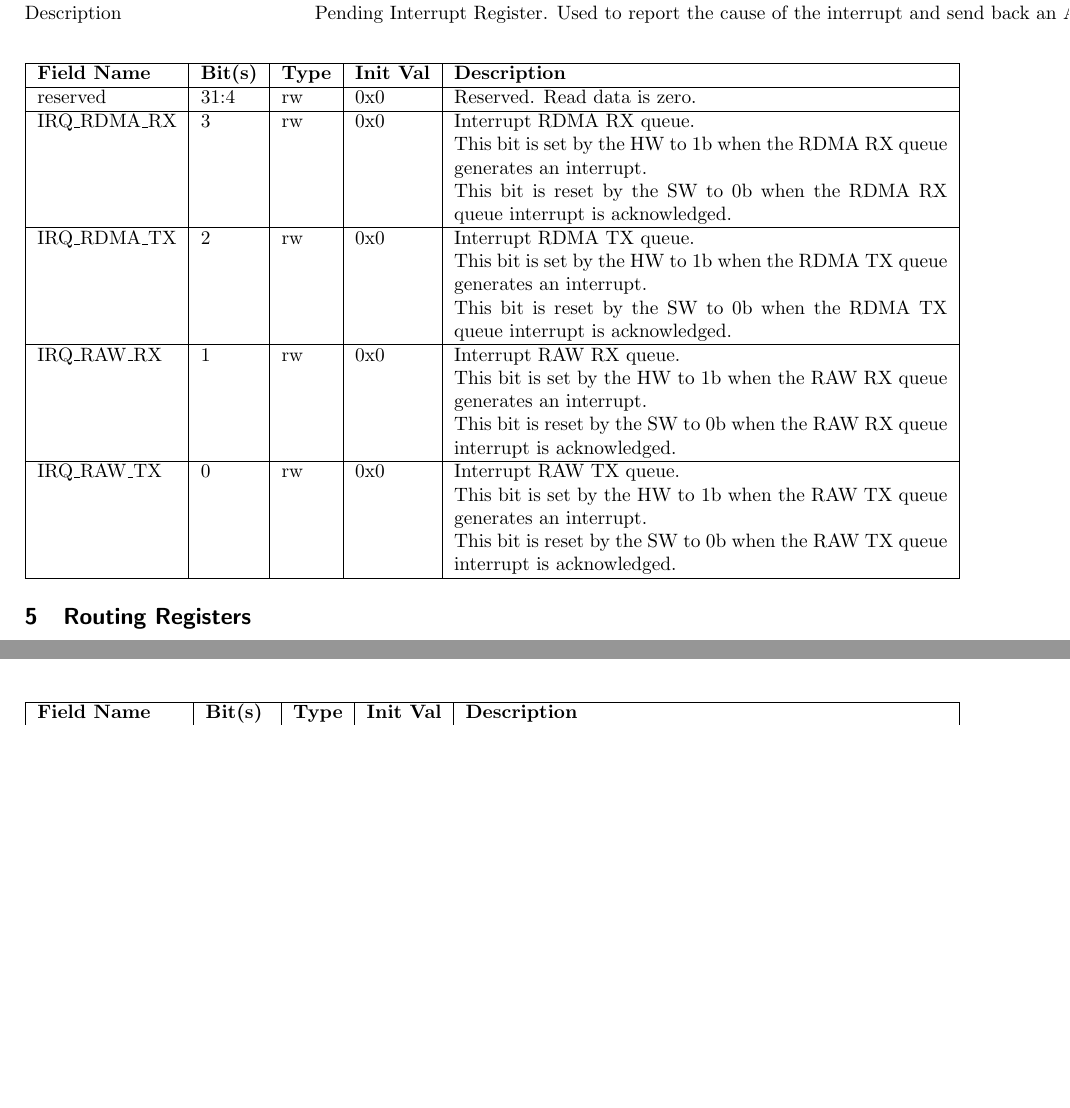
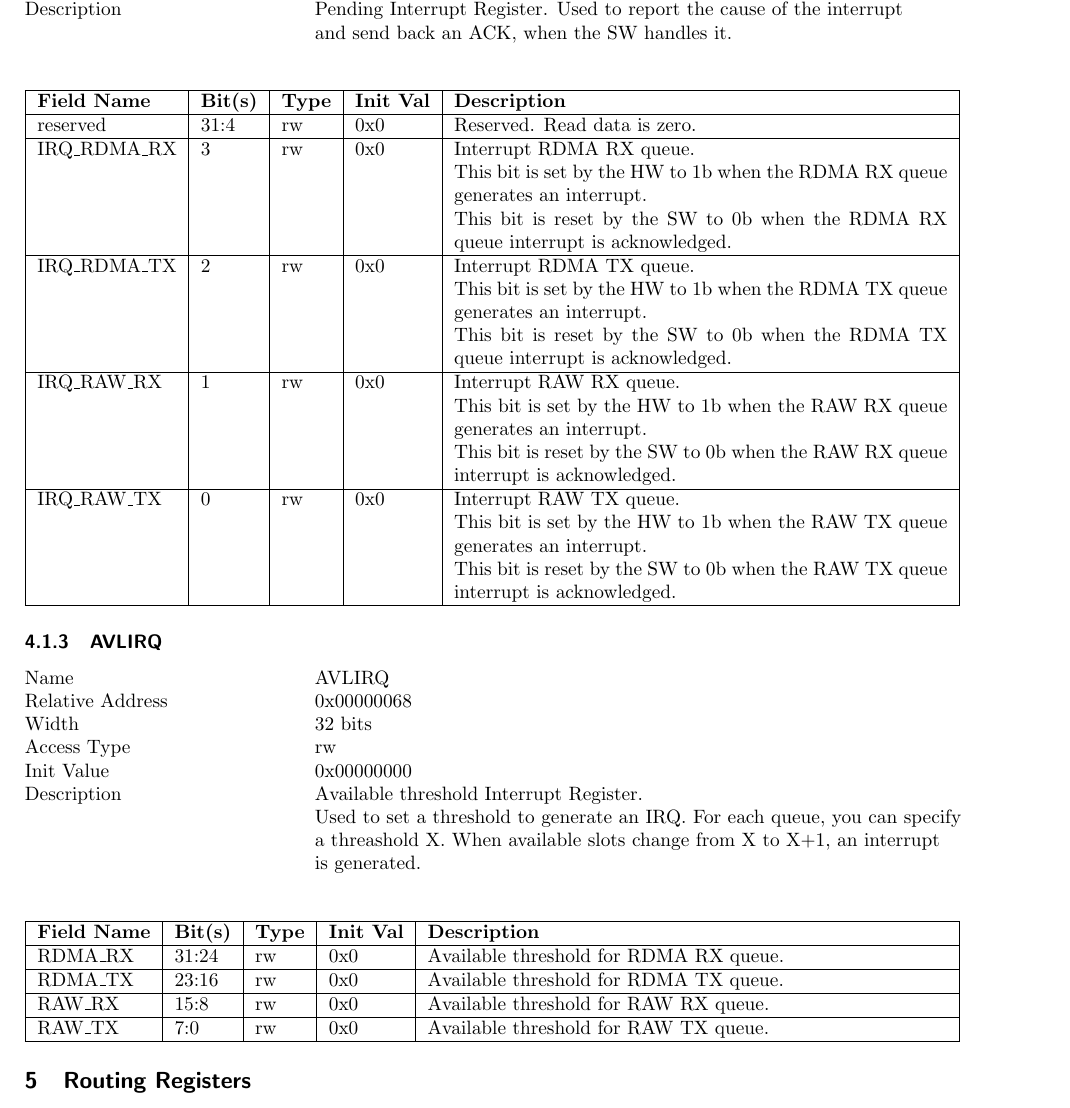
Before and after one commit to evidence/axiom-evi-nic, a LaTeX document (axiom_docs/datasheet/axiom_nic_datasheet.tex): two parts of pages 5 and 7 of 9 before the commit and part of page 5 of 9 after it, the two joined at a grey line, cut so that both start at the same text, the shorter picture padded with empty space. Compiled offline with pdfLaTeX.

Commit message:
axiom-nic: add new AVLIRQ register to set IRQ threshold

```diff
--- a/axiom_docs/datasheet/axiom_nic_datasheet.tex
+++ b/axiom_docs/datasheet/axiom_nic_datasheet.tex
@@ -300,6 +302,8 @@
 	Interrupt Register\\
 	\hline \nameref{reg:pndirq} & 0x00000064 & 32 & rw & 0x0 & Pending
 	Interrupt Register\\
+	\hline \nameref{reg:avlirq} & 0x00000068 & 32 & rw & 0x0 & Available
+	threshold Interrupt Register\\
 \end{regsummary}
 
 \subsubsection{MSKIRQ} \label{reg:mskirq}
@@ -364,6 +368,26 @@
                interrupt is acknowledged.\\
 \end{regdetails}
 
+\subsubsection{AVLIRQ} \label{reg:avlirq}
+\begin{regdescription}
+	Name			\> AVLIRQ\\
+	Relative Address	\> 0x00000068\\
+	Width			\> 32 bits\\
+	Access Type		\> rw\\
+	Init Value		\> 0x00000000\\
+	Description		\> Available threshold Interrupt Register.\\
+	                        \> Used to set a threshold to generate an IRQ.
+	                           For each queue, you can specify \\
+	                        \> a threashold X. When available slots change
+	                           from X to X+1, an interrupt \\
+	                        \> is generated.\\
+\end{regdescription}
+\begin{regdetails}
+	\hline RDMA\_RX & 31:24 & rw & 0x0 & Available threshold for RDMA RX queue.\\
+	\hline RDMA\_TX & 23:16 & rw & 0x0 & Available threshold for RDMA TX queue.\\
+	\hline RAW\_RX & 15:8 & rw & 0x0 & Available threshold for RAW RX queue.\\
+	\hline RAW\_TX & 7:0 & rw & 0x0 & Available threshold for RAW TX queue.\\
+\end{regdetails}
 
 
 \section{Routing Registers} \label{mod:routing}
```
Also changed, not shown: axiom_docs/datasheet/axiom_nic_datasheet.tex (6 more changed lines), 4 other files.
